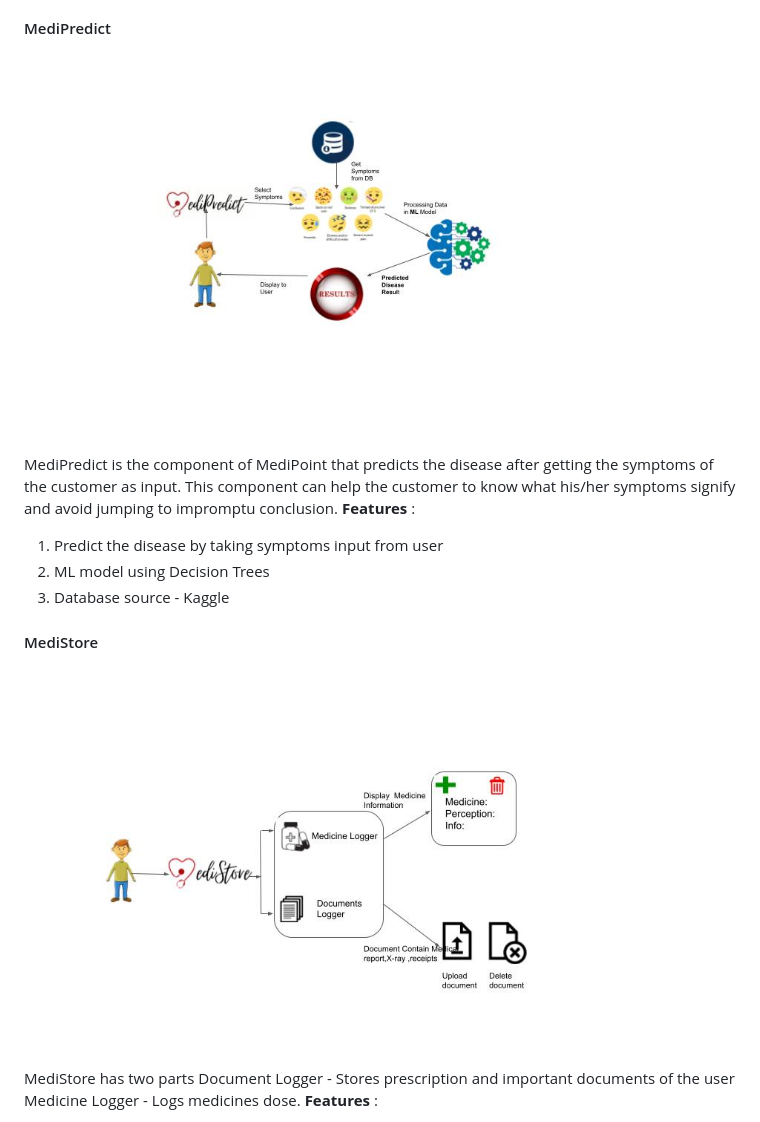
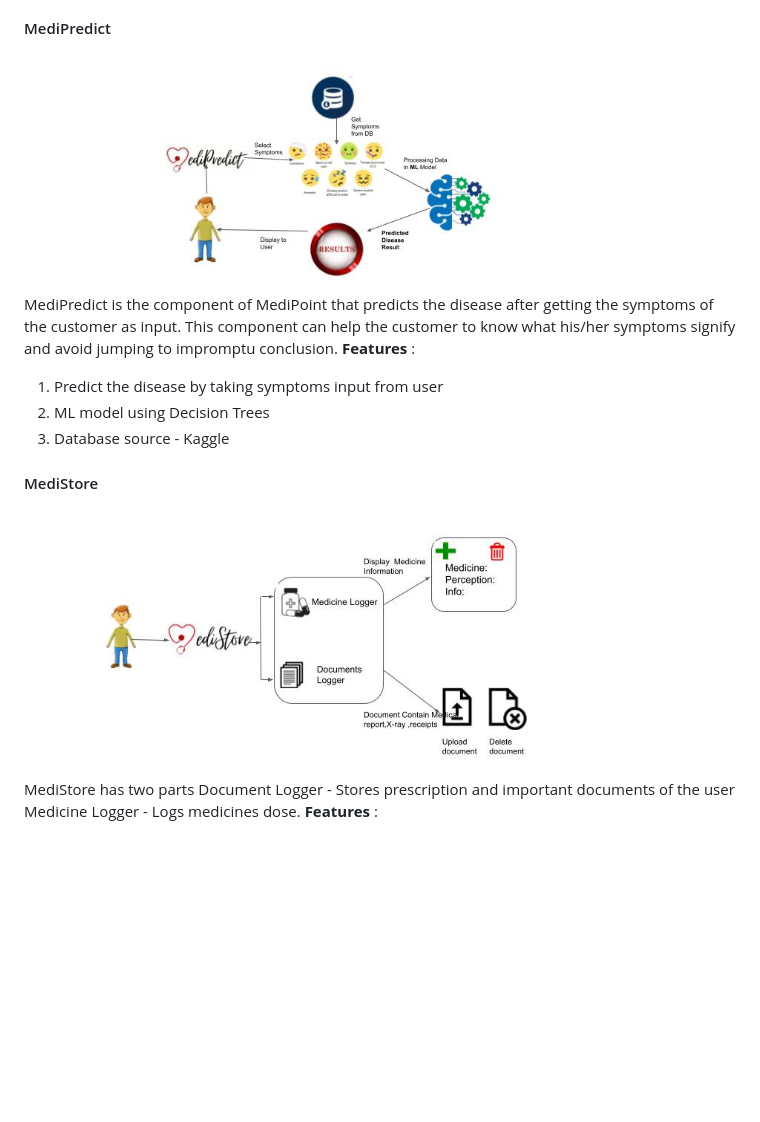
Before and after one commit to clue1ess/IngenuimHackathon, a Markdown page: README.md, the part around the change. Rendered like a GitHub page; pictures changed too: Diagrams/MediPredict.jpg (deleted), Diagrams/MediPredict.png (added), Diagrams/MediStore.jpg (deleted); blank space fills up the shorter version.

```diff
--- a/README.md
+++ b/README.md
@@ -65,7 +65,7 @@ We live in a society where our Grandma’s Nuskha is the first step towards cure
 #### MediPredict
 
 <!-- ![MediPredict-Logo](./Logo/MediPredict.png) -->
-![MediPredict-Diagram](./Diagrams/MediPredict.jpg)
+![MediPredict-Diagram](./Diagrams/MediPredict.png)
 MediPredict is the component of MediPoint that predicts the disease after getting the symptoms of the customer as input. This component can help the customer to know what his/her symptoms signify and avoid jumping to impromptu conclusion.
 **Features** : <br/>
 1. Predict the disease by taking symptoms input from user
@@ -75,7 +75,7 @@ MediPredict is the component of MediPoint that predicts the disease after gettin
 #### MediStore
 <!--
 ![MediStore-Logo](./Logo/MediStore.png) -->
-![MediStore-Diagram](./Diagrams/MediStore.jpg)
+![MediStore-Diagram](./Diagrams/MediStore.png)
 MediStore has two parts
 Document Logger - Stores prescription and important documents of the user
 Medicine Logger - Logs medicines dose.
```
